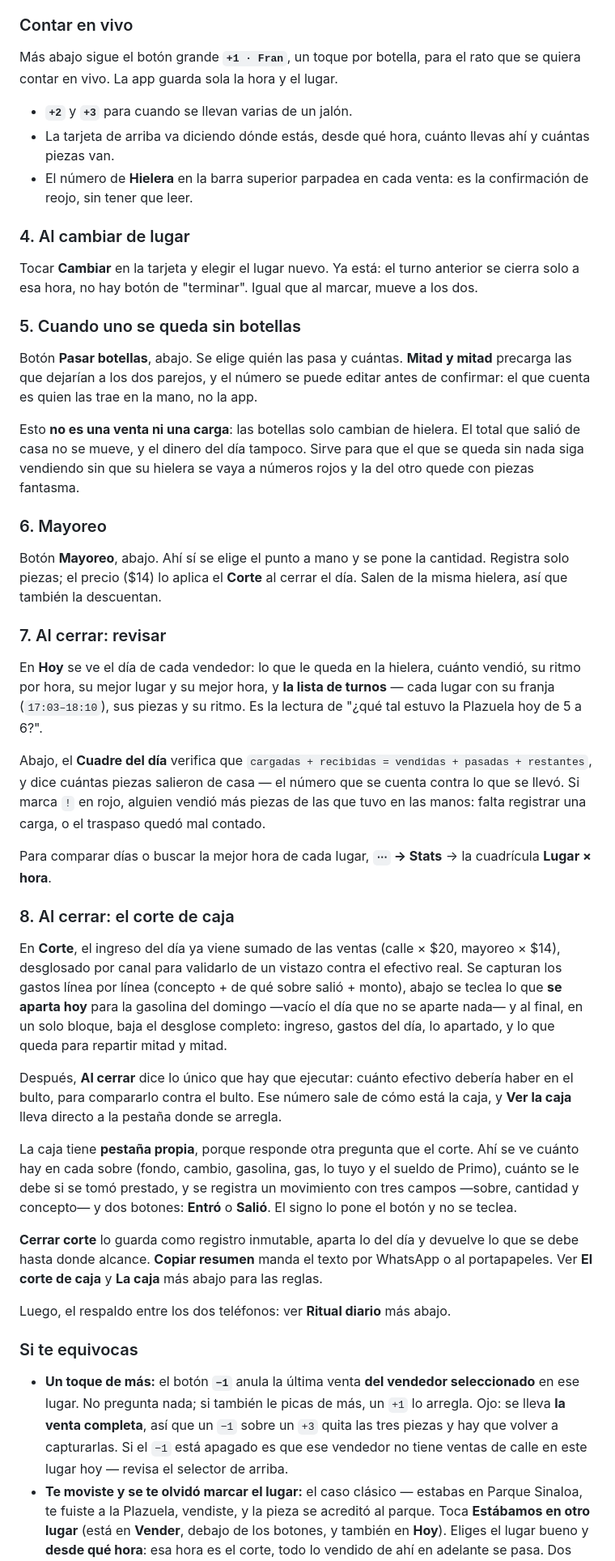
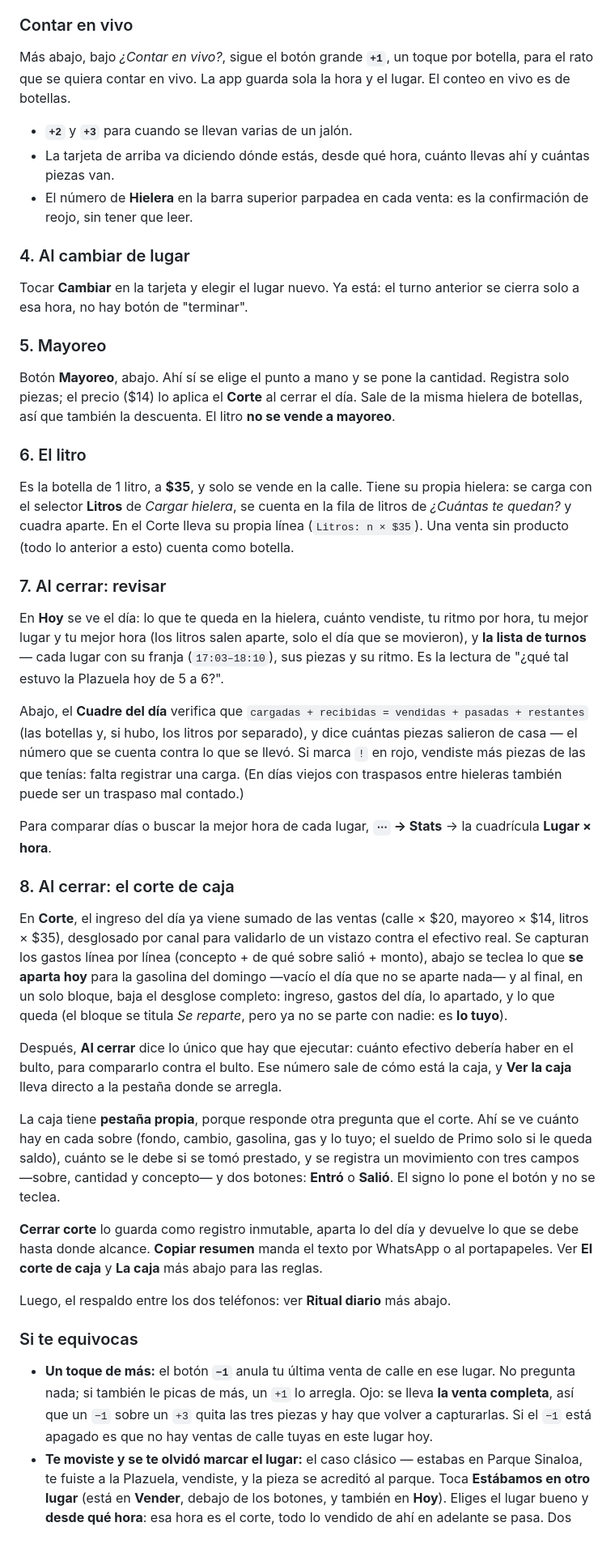
Before and after one commit to josemartzrios/te-sales-app, a Markdown page: README.md, the part around one of its changes. Shown at 81% size. Rendered like a GitHub page; blank space fills up the shorter version.

```diff
--- a/README.md
+++ b/README.md
@@ -82,8 +85,8 @@ el arreglo es un campo de "no cobradas" junto al conteo.
 
 ### Contar en vivo
 
-Más abajo sigue el botón grande **`+1 · Fran`**, un toque por botella, para el rato que se quiera contar en
-vivo. La app guarda sola la hora y el lugar.
+Más abajo, bajo *¿Contar en vivo?*, sigue el botón grande **`+1`**, un toque por botella, para el rato que
+se quiera contar en vivo. La app guarda sola la hora y el lugar. El conteo en vivo es de botellas.
 
 - **`+2`** y **`+3`** para cuando se llevan varias de un jalón.
 - La tarjeta de arriba va diciendo dónde estás, desde qué hora, cuánto llevas ahí y cuántas piezas van.
@@ -93,50 +96,49 @@ vivo. La app guarda sola la hora y el lugar.
 ### 4. Al cambiar de lugar
 
 Tocar **Cambiar** en la tarjeta y elegir el lugar nuevo. Ya está: el turno anterior se cierra solo a esa
-hora, no hay botón de "terminar". Igual que al marcar, mueve a los dos.
+hora, no hay botón de "terminar".
 
-### 5. Cuando uno se queda sin botellas
-
-Botón **Pasar botellas**, abajo. Se elige quién las pasa y cuántas. **Mitad y mitad** precarga las que
-dejarían a los dos parejos, y el número se puede editar antes de confirmar: el que cuenta es quien las
-trae en la mano, no la app.
-
-Esto **no es una venta ni una carga**: las botellas solo cambian de hielera. El total que salió de casa
-no se mueve, y el dinero del día tampoco. Sirve para que el que se queda sin nada siga vendiendo sin que
-su hielera se vaya a números rojos y la del otro quede con piezas fantasma.
-
-### 6. Mayoreo
+### 5. Mayoreo
 
 Botón **Mayoreo**, abajo. Ahí sí se elige el punto a mano y se pone la cantidad. Registra solo piezas; el
-precio ($14) lo aplica el **Corte** al cerrar el día. Salen de la misma hielera, así que también la descuentan.
+precio ($14) lo aplica el **Corte** al cerrar el día. Sale de la misma hielera de botellas, así que también
+la descuenta. El litro **no se vende a mayoreo**.
+
+### 6. El litro
+
+Es la botella de 1 litro, a **$35**, y solo se vende en la calle. Tiene su propia hielera: se carga con el
+selector **Litros** de *Cargar hielera*, se cuenta en la fila de litros de *¿Cuántas te quedan?* y cuadra
+aparte. En el Corte lleva su propia línea (`Litros: n × $35`). Una venta sin producto (todo lo anterior a
+esto) cuenta como botella.
 
 ### 7. Al cerrar: revisar
 
-En **Hoy** se ve el día de cada vendedor: lo que le queda en la hielera, cuánto vendió, su ritmo por hora,
-su mejor lugar y su mejor hora, y **la lista de turnos** — cada lugar con su franja (`17:03–18:10`), sus
+En **Hoy** se ve el día: lo que te queda en la hielera, cuánto vendiste, tu ritmo por hora,
+tu mejor lugar y tu mejor hora (los litros salen aparte, solo el día que se movieron), y **la lista de turnos** — cada lugar con su franja (`17:03–18:10`), sus
 piezas y su ritmo. Es la lectura de "¿qué tal estuvo la Plazuela hoy de 5 a 6?".
 
-Abajo, el **Cuadre del día** verifica que `cargadas + recibidas = vendidas + pasadas + restantes`, y dice
-cuántas piezas salieron de casa — el número que se cuenta contra lo que se llevó. Si marca `!` en rojo,
-alguien vendió más piezas de las que tuvo en las manos: falta registrar una carga, o el traspaso quedó
-mal contado.
+Abajo, el **Cuadre del día** verifica que `cargadas + recibidas = vendidas + pasadas + restantes` (las
+botellas y, si hubo, los litros por separado), y dice cuántas piezas salieron de casa — el número que se
+cuenta contra lo que se llevó. Si marca `!` en rojo, vendiste más piezas de las que tenías: falta
+registrar una carga. (En días viejos con traspasos entre hieleras también puede ser un traspaso mal contado.)
 
 Para comparar días o buscar la mejor hora de cada lugar, **`⋯` → Stats** → la cuadrícula **Lugar × hora**.
 
 ### 8. Al cerrar: el corte de caja
 
-En **Corte**, el ingreso del día ya viene sumado de las ventas (calle × $20, mayoreo × $14), desglosado por
+En **Corte**, el ingreso del día ya viene sumado de las ventas (calle × $20, mayoreo × $14, litros × $35), desglosado por
 canal para validarlo de un vistazo contra el efectivo real. Se capturan los gastos línea por línea
 (concepto + de qué sobre salió + monto), abajo se teclea lo que **se aparta hoy** para la gasolina del
 domingo —vacío el día que no se aparte nada— y al final, en un solo bloque, baja el desglose completo:
-ingreso, gastos del día, lo apartado, y lo que queda para repartir mitad y mitad.
+ingreso, gastos del día, lo apartado, y lo que queda (el bloque se titula *Se reparte*, pero ya no se
+parte con nadie: es **lo tuyo**).
 
 Después, **Al cerrar** dice lo único que hay que ejecutar: cuánto efectivo debería haber en el bulto,
 para compararlo contra el bulto. Ese número sale de cómo está la caja, y **Ver la caja** lleva directo a la
 pestaña donde se arregla.
 
 La caja tiene **pestaña propia**, porque responde otra pregunta que el corte. Ahí se ve cuánto hay en cada
-sobre (fondo, cambio, gasolina, gas, lo tuyo y el sueldo de Primo), cuánto se le debe si se tomó prestado, y se registra
+sobre (fondo, cambio, gasolina, gas y lo tuyo; el sueldo de Primo solo si le queda saldo), cuánto se le debe si se tomó prestado, y se registra
 un movimiento con tres campos —sobre, cantidad y concepto— y dos botones: **Entró** o **Salió**. El signo lo
 pone el botón y no se teclea.
 
@@ -148,10 +150,10 @@ Luego, el respaldo entre los dos teléfonos: ver **Ritual diario** más abajo.
 
 ### Si te equivocas
 
-- **Un toque de más:** el botón **`−1`** anula la última venta **del vendedor seleccionado** en ese lugar.
+- **Un toque de más:** el botón **`−1`** anula tu última venta de calle en ese lugar.
   No pregunta nada; si también le picas de más, un `+1` lo arregla. Ojo: se lleva **la venta completa**,
   así que un `−1` sobre un `+3` quita las tres piezas y hay que volver a capturarlas. Si el `−1` está
-  apagado es que ese vendedor no tiene ventas de calle en este lugar hoy — revisa el selector de arriba.
+  apagado es que no hay ventas de calle tuyas en este lugar hoy.
 - **Te moviste y se te olvidó marcar el lugar:** el caso clásico — estabas en Parque Sinaloa, te fuiste a la
   Plazuela, vendiste, y la pieza se acreditó al parque. Toca **Estábamos en otro lugar** (está en **Vender**,
   debajo de los botones, y también en **Hoy**). Eliges el lugar bueno y **desde qué hora**: esa hora es el
```
Also changed, not shown: other parts of README.md (+110 -123 lines).
